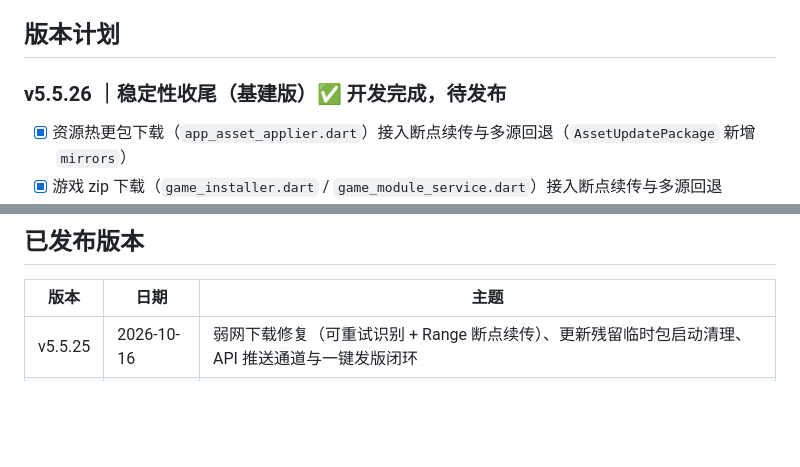
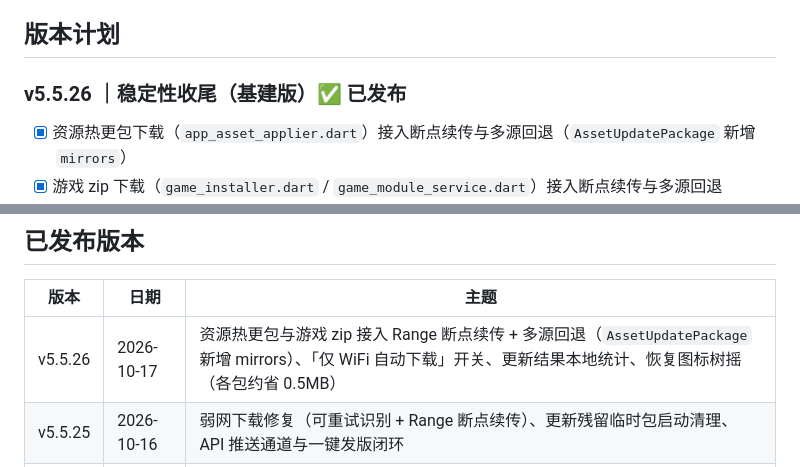
Before and after one commit to Aria-2676/note_study, a Markdown page: tool/ROADMAP.md, 2 parts joined by grey strips. Drawn GitHub-style; blank space fills up the shorter version.

Commit message:
docs: ROADMAP 标记 v5.5.26 已发布

```diff
--- a/tool/ROADMAP.md
+++ b/tool/ROADMAP.md
@@ -13,7 +13,7 @@
 
 ## 版本计划
 
-### v5.5.26 ｜稳定性收尾（基建版）✅ 开发完成，待发布
+### v5.5.26 ｜稳定性收尾（基建版）✅ 已发布
 
 - [x] 资源热更包下载（`app_asset_applier.dart`）接入断点续传与多源回退（`AssetUpdatePackage` 新增 `mirrors`）
 - [x] 游戏 zip 下载（`game_installer.dart` / `game_module_service.dart`）接入断点续传与多源回退
@@ -74,5 +74,6 @@
 
 | 版本 | 日期 | 主题 |
 |------|------|------|
+| v5.5.26 | 2026-10-17 | 资源热更包与游戏 zip 接入 Range 断点续传 + 多源回退（`AssetUpdatePackage` 新增 mirrors）、「仅 WiFi 自动下载」开关、更新结果本地统计、恢复图标树摇（各包约省 0.5MB） |
 | v5.5.25 | 2026-10-16 | 弱网下载修复（可重试识别 + Range 断点续传）、更新残留临时包启动清理、API 推送通道与一键发版闭环 |
 | v5.5.24 | 2026-10-16 | 分 ABI 构建、FileProvider 安装弹窗修复、多源镜像与下载进度通知 |
```
Also changed, not shown: other parts of tool/ROADMAP.md (+1 -1 lines).
